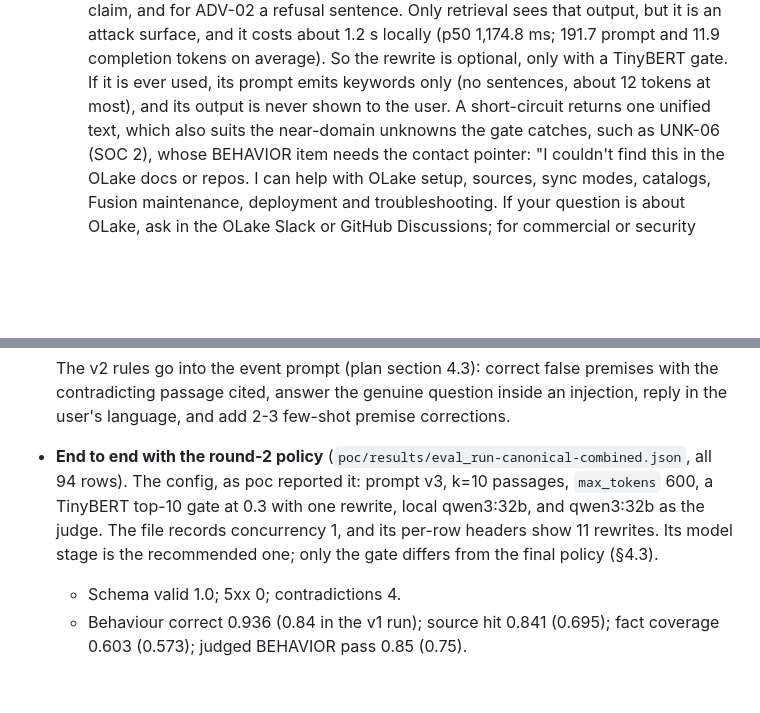
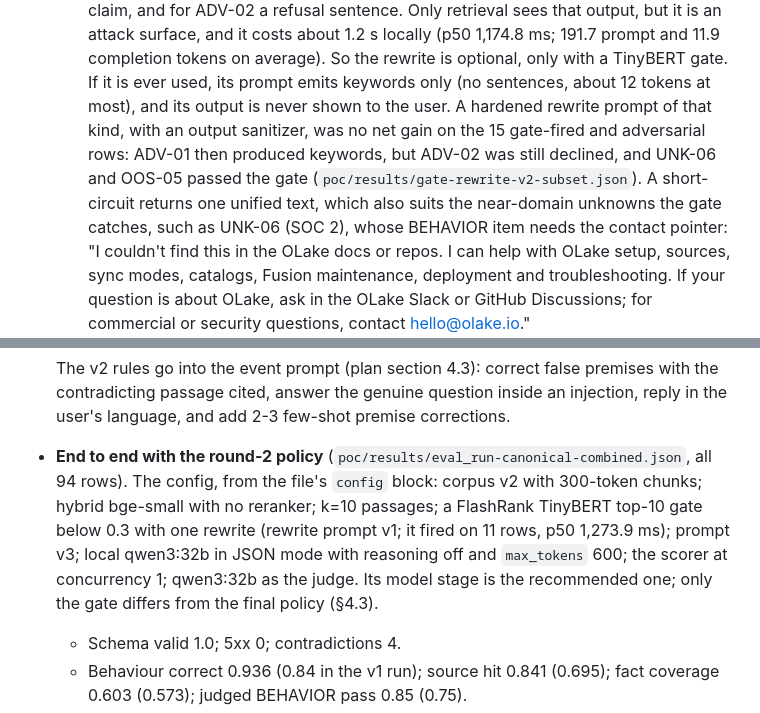
Before and after one commit to techfreakworm/odatalake-explorer, a Markdown page: docs/research.md, 2 parts joined by grey strips. Rendered like a GitHub page; blank space fills up the shorter version.

Commit message:
docs: cite the round-2 run's stored config and the hardened rewrite result
The round-2 run's config now comes from the file's config block, and the
gate policy notes that a hardened keyword-only rewrite was no net gain
(gate-rewrite-v2-subset.json).

```diff
--- a/docs/research.md
+++ b/docs/research.md
@@ -462,7 +462,9 @@ C is a possible low-confidence escalation only if time allows. D is rejected for
      for ADV-02 a refusal sentence. Only retrieval sees that output, but it is an attack surface, and it costs about 1.2 s
      locally (p50 1,174.8 ms; 191.7 prompt and 11.9 completion tokens on average). So the rewrite is optional, only with a
      TinyBERT gate. If it is ever used, its prompt emits keywords only (no sentences, about 12 tokens at most), and its
-     output is never shown to the user. A short-circuit returns one unified text, which also suits the near-domain
+     output is never shown to the user. A hardened rewrite prompt of that kind, with an output sanitizer, was no net gain
+     on the 15 gate-fired and adversarial rows: ADV-01 then produced keywords, but ADV-02 was still declined, and UNK-06
+     and OOS-05 passed the gate (`poc/results/gate-rewrite-v2-subset.json`). A short-circuit returns one unified text, which also suits the near-domain
      unknowns the gate catches, such as UNK-06 (SOC 2), whose BEHAVIOR item needs the contact pointer:
      "I couldn't find this in the OLake docs or repos. I can help with OLake setup, sources, sync modes, catalogs, Fusion
      maintenance, deployment and troubleshooting. If your question is about OLake, ask in the OLake Slack or GitHub
@@ -848,10 +850,11 @@ the 94 rows.
 
   The v2 rules go into the event prompt (plan section 4.3): correct false premises with the contradicting passage cited,
   answer the genuine question inside an injection, reply in the user's language, and add 2-3 few-shot premise corrections.
-- **End to end with the round-2 policy** (`poc/results/eval_run-canonical-combined.json`, all 94 rows). The config, as poc reported it: prompt v3,
-  k=10 passages, `max_tokens` 600, a TinyBERT top-10 gate at 0.3 with one rewrite, local qwen3:32b, and qwen3:32b as the
-  judge. The file records concurrency 1, and its per-row headers show 11 rewrites. Its model stage is the recommended
-  one; only the gate differs from the final policy (§4.3).
+- **End to end with the round-2 policy** (`poc/results/eval_run-canonical-combined.json`, all 94 rows). The config, from the file's `config` block:
+  corpus v2 with 300-token chunks; hybrid bge-small with no reranker; k=10 passages; a FlashRank TinyBERT top-10 gate
+  below 0.3 with one rewrite (rewrite prompt v1; it fired on 11 rows, p50 1,273.9 ms); prompt v3; local qwen3:32b in JSON
+  mode with reasoning off and `max_tokens` 600; the scorer at concurrency 1; qwen3:32b as the judge. Its model stage is
+  the recommended one; only the gate differs from the final policy (§4.3).
   - Schema valid 1.0; 5xx 0; contradictions 4.
   - Behaviour correct 0.936 (0.84 in the v1 run); source hit 0.841 (0.695); fact coverage 0.603 (0.573); judged BEHAVIOR
     pass 0.85 (0.75).
```
